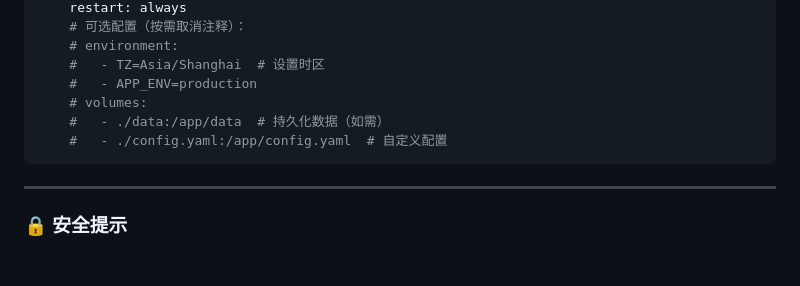
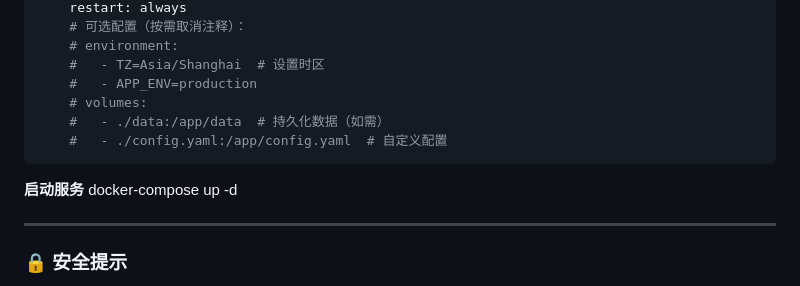
Before and after one commit to kronus09/navi-playlist, a Markdown page: README.md, the part around the change. Drawn GitHub-style; blank space fills up the shorter version.

````diff
--- a/README.md
+++ b/README.md
@@ -94,6 +94,9 @@ docker compose up -d
        #   - ./data:/app/data  # 持久化数据（如需）
        #   - ./config.yaml:/app/config.yaml  # 自定义配置
 ```
+**启动服务**
+docker-compose up -d
+
 ---
 
 ### 🔒 安全提示
````
